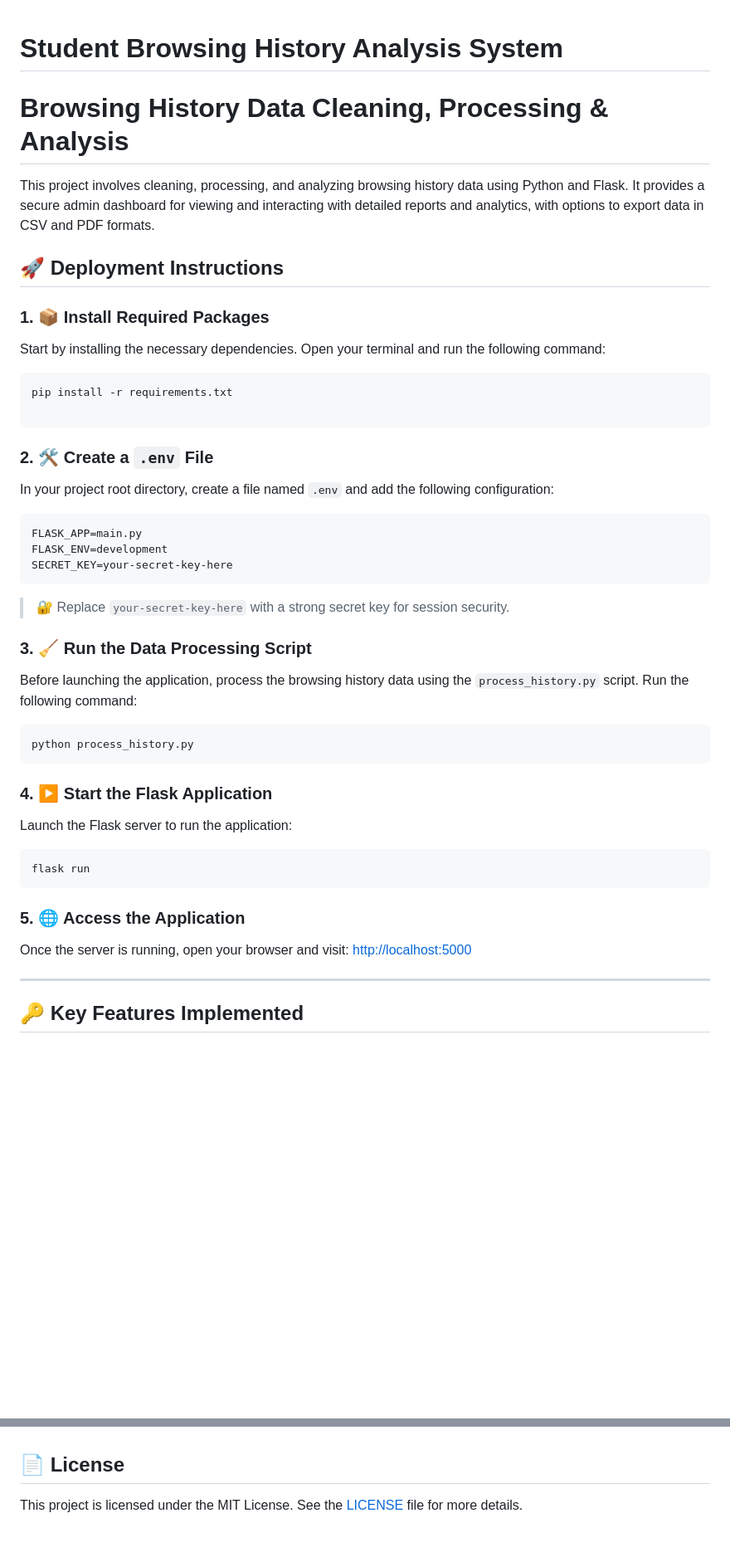
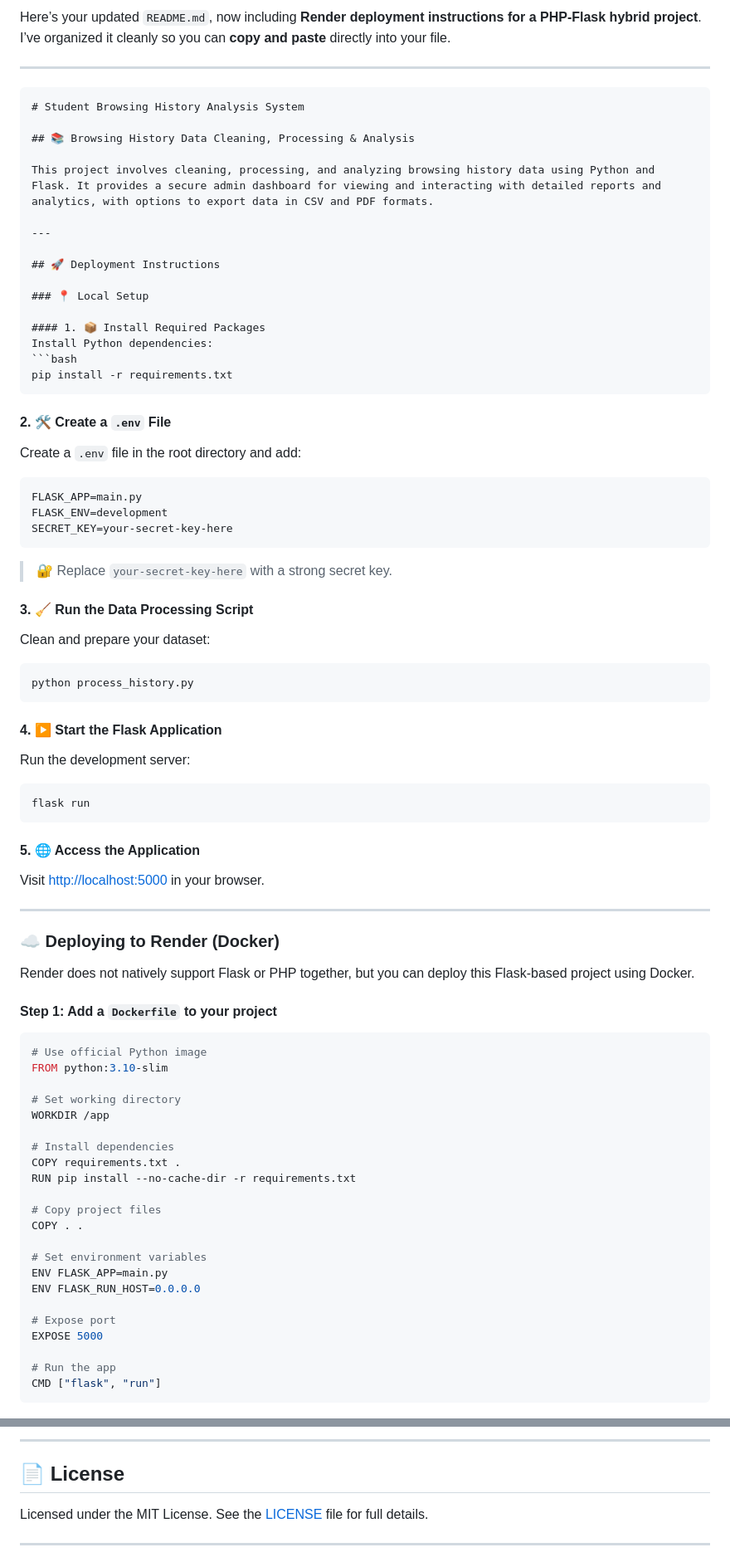
Before and after one commit to Nyakwar-Orera/Student-Browsing-History-Analysis-System, a Markdown page: README.md, 2 parts joined by grey strips. Shown at 83% size. Drawn GitHub-style; blank space fills up the shorter version.

`````diff
--- a/README.md
+++ b/README.md
@@ -1,44 +1,88 @@
+Here’s your updated `README.md`, now including **Render deployment instructions for a PHP-Flask hybrid project**. I’ve organized it cleanly so you can **copy and paste** directly into your file.
 
+---
+
+````markdown
 # Student Browsing History Analysis System
-# Browsing History Data Cleaning, Processing & Analysis
+
+## 📚 Browsing History Data Cleaning, Processing & Analysis
 
 This project involves cleaning, processing, and analyzing browsing history data using Python and Flask. It provides a secure admin dashboard for viewing and interacting with detailed reports and analytics, with options to export data in CSV and PDF formats.
 
+---
+
 ## 🚀 Deployment Instructions
 
-### 1. 📦 Install Required Packages
-Start by installing the necessary dependencies. Open your terminal and run the following command:
+### 📍 Local Setup
+
+#### 1. 📦 Install Required Packages
+Install Python dependencies:
 ```bash
 pip install -r requirements.txt
+````
 
-```
+#### 2. 🛠 Create a `.env` File
 
-### 2. 🛠 Create a `.env` File
-In your project root directory, create a file named `.env` and add the following configuration:
+Create a `.env` file in the root directory and add:
+
 ```
 FLASK_APP=main.py
 FLASK_ENV=development
 SECRET_KEY=your-secret-key-here
 ```
 
-> 🔐 Replace `your-secret-key-here` with a strong secret key for session security.
+> 🔐 Replace `your-secret-key-here` with a strong secret key.
 
-### 3. 🧹 Run the Data Processing Script
-Before launching the application, process the browsing history data using the `process_history.py` script. Run the following command:
+#### 3. 🧹 Run the Data Processing Script
+
+Clean and prepare your dataset:
+
 ```bash
 python process_history.py
 ```
 
-### 4. ▶️ Start the Flask Application
-Launch the Flask server to run the application:
+#### 4. ▶️ Start the Flask Application
+
+Run the development server:
+
 ```bash
 flask run
 ```
 
-### 5. 🌐 Access the Application
-Once the server is running, open your browser and visit:
-[http://localhost:5000](http://localhost:5000)
+#### 5. 🌐 Access the Application
+
+Visit [http://localhost:5000](http://localhost:5000) in your browser.
 
 ---
 
-## 🔑 Key Features Implemented
+### ☁️ Deploying to Render (Docker)
+
+Render does not natively support Flask or PHP together, but you can deploy this Flask-based project using Docker.
+
+#### Step 1: Add a `Dockerfile` to your project
+
+```Dockerfile
+# Use official Python image
+FROM python:3.10-slim
+
+# Set working directory
+WORKDIR /app
+
+# Install dependencies
+COPY requirements.txt .
+RUN pip install --no-cache-dir -r requirements.txt
+
+# Copy project files
+COPY . .
+
+# Set environment variables
+ENV FLASK_APP=main.py
+ENV FLASK_RUN_HOST=0.0.0.0
+
+# Expose port
+EXPOSE 5000
+
+# Run the app
+CMD ["flask", "run"]
+```
+
@@ -116,7 +177,9 @@ We welcome contributions to this project. To contribute:
 
+---
 
 ## 📄 License
 
-This project is licensed under the MIT License. See the [LICENSE](LICENSE) file for more details.
+Licensed under the MIT License. See the [LICENSE](LICENSE) file for full details.
 
+---
 
`````
Also changed, not shown: other parts of README.md (+71 -54 lines).
